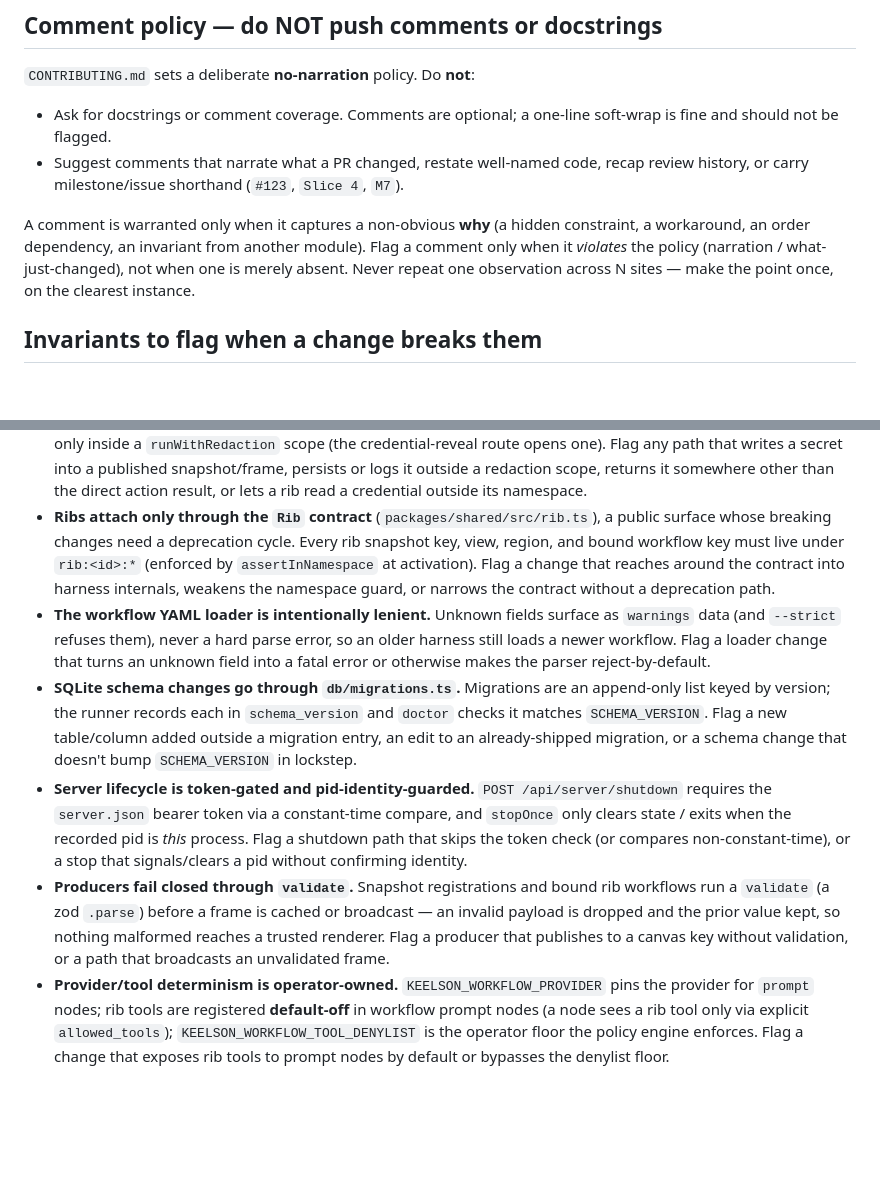
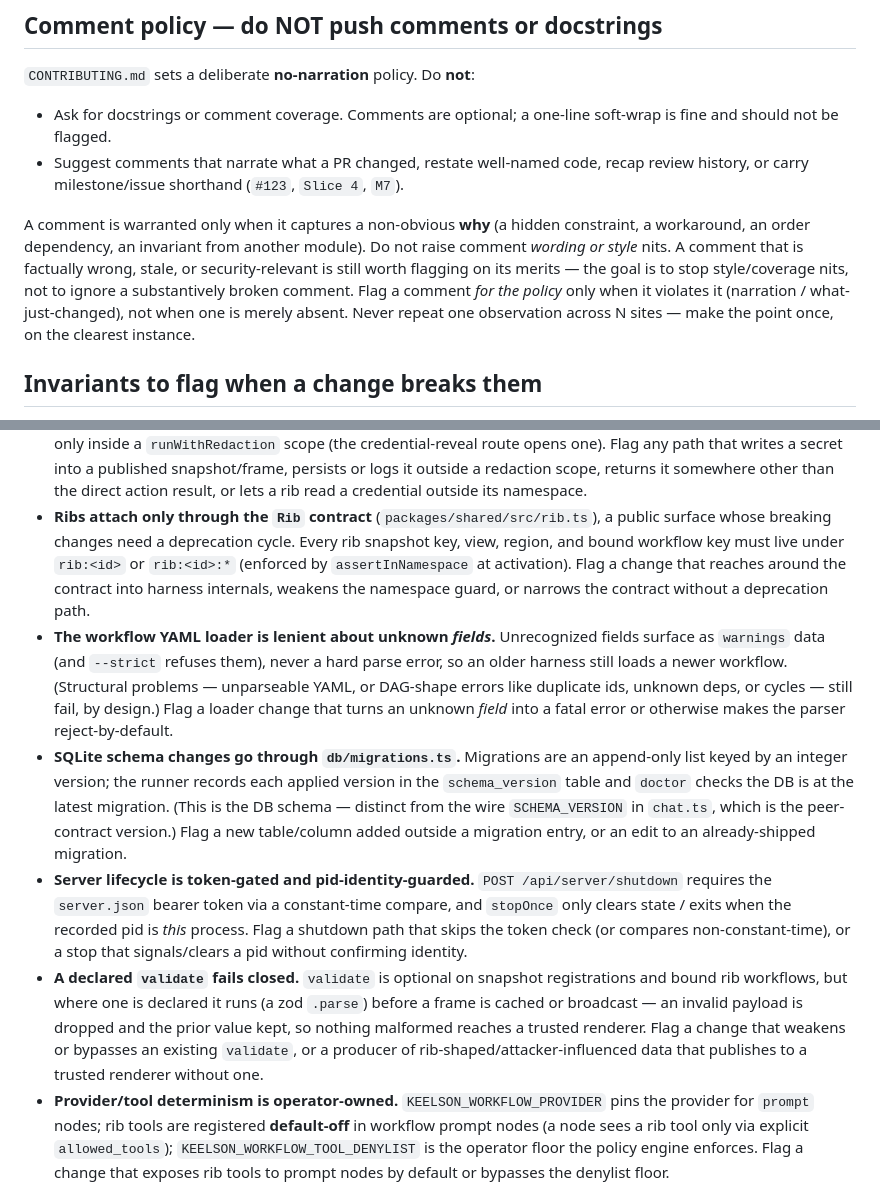
Before and after one commit to danielscholl/keelson, a Markdown page: .github/copilot-instructions.md, 2 parts joined by grey strips. Drawn GitHub-style; blank space fills up the shorter version.

Commit message:
docs: fix invariant accuracy in keelson copilot-instructions
Review caught real inaccuracies: schema_version (DB integer table) was conflated
with the wire SCHEMA_VERSION (chat.ts); validate is optional so 'producers fail
closed' was overstated; the loader is lenient on unknown fields but structural/DAG
errors still fail; the rib namespace allows rib:<id> as well as rib:<id>:*; and the
comment-policy exception wrongly suppressed factually-wrong/security-relevant comments.

```diff
--- a/.github/copilot-instructions.md
+++ b/.github/copilot-instructions.md
@@ -27,7 +27,10 @@ micro-optimization concerns. No poems, jokes, or emoji.
 
 A comment is warranted only when it captures a non-obvious **why** (a hidden
 constraint, a workaround, an order dependency, an invariant from another module).
-Flag a comment only when it *violates* the policy (narration / what-just-changed),
+Do not raise comment *wording or style* nits. A comment that is factually wrong,
+stale, or security-relevant is still worth flagging on its merits — the goal is to
+stop style/coverage nits, not to ignore a substantively broken comment. Flag a
+comment *for the policy* only when it violates it (narration / what-just-changed),
 not when one is merely absent. Never repeat one observation across N sites — make
 the point once, on the clearest instance.
 
@@ -47,30 +50,34 @@ the point once, on the clearest instance.
   lets a rib read a credential outside its namespace.
 - **Ribs attach only through the `Rib` contract** (`packages/shared/src/rib.ts`),
   a public surface whose breaking changes need a deprecation cycle. Every rib
-  snapshot key, view, region, and bound workflow key must live under `rib:<id>:*`
-  (enforced by `assertInNamespace` at activation). Flag a change that reaches around
+  snapshot key, view, region, and bound workflow key must live under `rib:<id>` or
+  `rib:<id>:*` (enforced by `assertInNamespace` at activation). Flag a change that reaches around
   the contract into harness internals, weakens the namespace guard, or narrows the
   contract without a deprecation path.
-- **The workflow YAML loader is intentionally lenient.** Unknown fields surface as
-  `warnings` data (and `--strict` refuses them), never a hard parse error, so an
-  older harness still loads a newer workflow. Flag a loader change that turns an
-  unknown field into a fatal error or otherwise makes the parser reject-by-default.
+- **The workflow YAML loader is lenient about unknown *fields*.** Unrecognized
+  fields surface as `warnings` data (and `--strict` refuses them), never a hard
+  parse error, so an older harness still loads a newer workflow. (Structural
+  problems — unparseable YAML, or DAG-shape errors like duplicate ids, unknown
+  deps, or cycles — still fail, by design.) Flag a loader change that turns an
+  unknown *field* into a fatal error or otherwise makes the parser reject-by-default.
 - **SQLite schema changes go through `db/migrations.ts`.** Migrations are an
-  append-only list keyed by version; the runner records each in `schema_version`
-  and `doctor` checks it matches `SCHEMA_VERSION`. Flag a new table/column added
-  outside a migration entry, an edit to an already-shipped migration, or a schema
-  change that doesn't bump `SCHEMA_VERSION` in lockstep.
+  append-only list keyed by an integer version; the runner records each applied
+  version in the `schema_version` table and `doctor` checks the DB is at the
+  latest migration. (This is the DB schema — distinct from the wire `SCHEMA_VERSION`
+  in `chat.ts`, which is the peer-contract version.) Flag a new table/column added
+  outside a migration entry, or an edit to an already-shipped migration.
 - **Server lifecycle is token-gated and pid-identity-guarded.** `POST
   /api/server/shutdown` requires the `server.json` bearer token via a
   constant-time compare, and `stopOnce` only clears state / exits when the
   recorded pid is *this* process. Flag a shutdown path that skips the token check
   (or compares non-constant-time), or a stop that signals/clears a pid without
   confirming identity.
-- **Producers fail closed through `validate`.** Snapshot registrations and bound
-  rib workflows run a `validate` (a zod `.parse`) before a frame is cached or
-  broadcast — an invalid payload is dropped and the prior value kept, so nothing
-  malformed reaches a trusted renderer. Flag a producer that publishes to a canvas
-  key without validation, or a path that broadcasts an unvalidated frame.
+- **A declared `validate` fails closed.** `validate` is optional on snapshot
+  registrations and bound rib workflows, but where one is declared it runs (a zod
+  `.parse`) before a frame is cached or broadcast — an invalid payload is dropped
+  and the prior value kept, so nothing malformed reaches a trusted renderer. Flag a
+  change that weakens or bypasses an existing `validate`, or a producer of
+  rib-shaped/attacker-influenced data that publishes to a trusted renderer without one.
 - **Provider/tool determinism is operator-owned.** `KEELSON_WORKFLOW_PROVIDER`
   pins the provider for `prompt` nodes; rib tools are registered **default-off** in
   workflow prompt nodes (a node sees a rib tool only via explicit `allowed_tools`);
```
